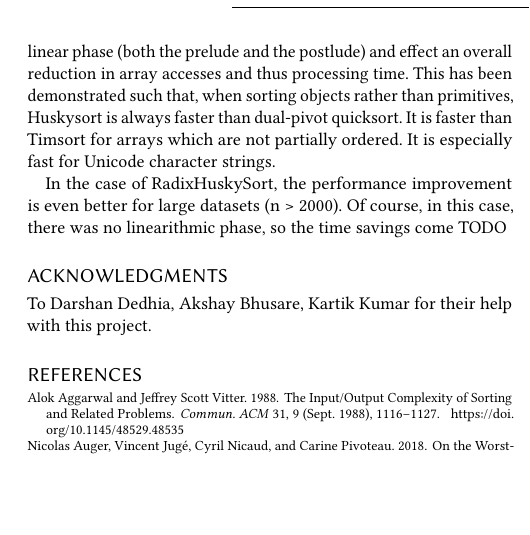
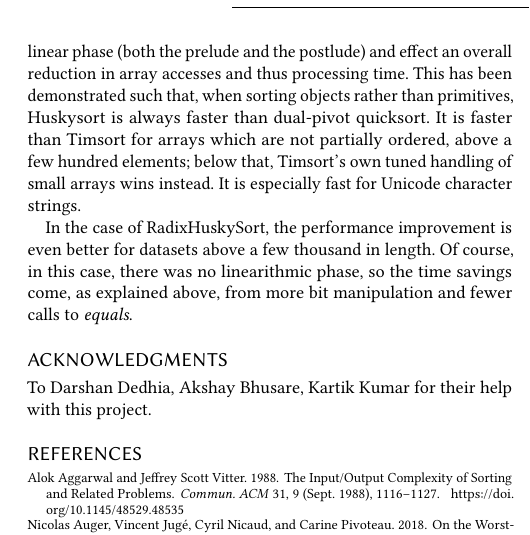
Before and after one commit to rchillyard/The-repository-formerly-known-as, a LaTeX paper (paper/HuskySort.tex): part of one column of page 12 of 14, cut so that both start at the same text, the shorter picture padded with empty space. The pictures show the PDF file paper/HuskySort.pdf that the author committed with the source.

Commit message:
Qualify Timsort claim in Conclusion; finish RadixHuskySort paragraph
The Conclusion claimed Huskysort beats Timsort for non partially
ordered arrays with no size qualifier, but the crossover points work
found System sort, Timsort for object arrays, actually wins below
roughly a few hundred elements, on genuinely random, non partially
ordered data. Added that qualifier rather than leaving a claim our own
data contradicts for a reviewer to catch.

Robin finished the RadixHuskySort paragraph himself: filled in the
equals and bit manipulation explanation that paragraph added in
sec:radix now backs directly, and softened the large dataset threshold
from a specific n greater than two thousand down to above a few
thousand in length, matching how loosely the crossover points section
itself already states that same range.

Co-Authored-By: Claude Sonnet 5 <noreply@anthropic.com>

```diff
--- a/paper/HuskySort.tex
+++ b/paper/HuskySort.tex
@@ -1221,11 +1221,12 @@ only four of the eight cores being full-performance ones.
 
 The original idea behind HuskySort, that's to say QuickHuskySort, was to shift work from the linearithmic phase of sorting to the linear phase (both the prelude and the postlude) and effect an overall reduction in array accesses and thus processing time.
 This has been demonstrated such that, when sorting objects rather than primitives, Huskysort is always faster than dual-pivot quicksort.
-It is faster than Timsort for arrays which are not partially ordered.
+It is faster than Timsort for arrays which are not partially ordered, above a few hundred
+elements; below that, Timsort's own tuned handling of small arrays wins instead.
 It is especially fast for Unicode character strings.
 
-In the case of RadixHuskySort, the performance improvement is even better for large datasets (n > 2000).
-Of course, in this case, there was no linearithmic phase, so the time savings come TODO
+In the case of RadixHuskySort, the performance improvement is even better for datasets above a few thousand in length.
+Of course, in this case, there was no linearithmic phase, so the time savings come, as explained above, from more bit manipulation and fewer calls to \textit{equals}.
 
 %%
 %% The acknowledgments section is defined using the "acks" environment
```
Also changed, not shown: paper/HuskySort.pdf.
